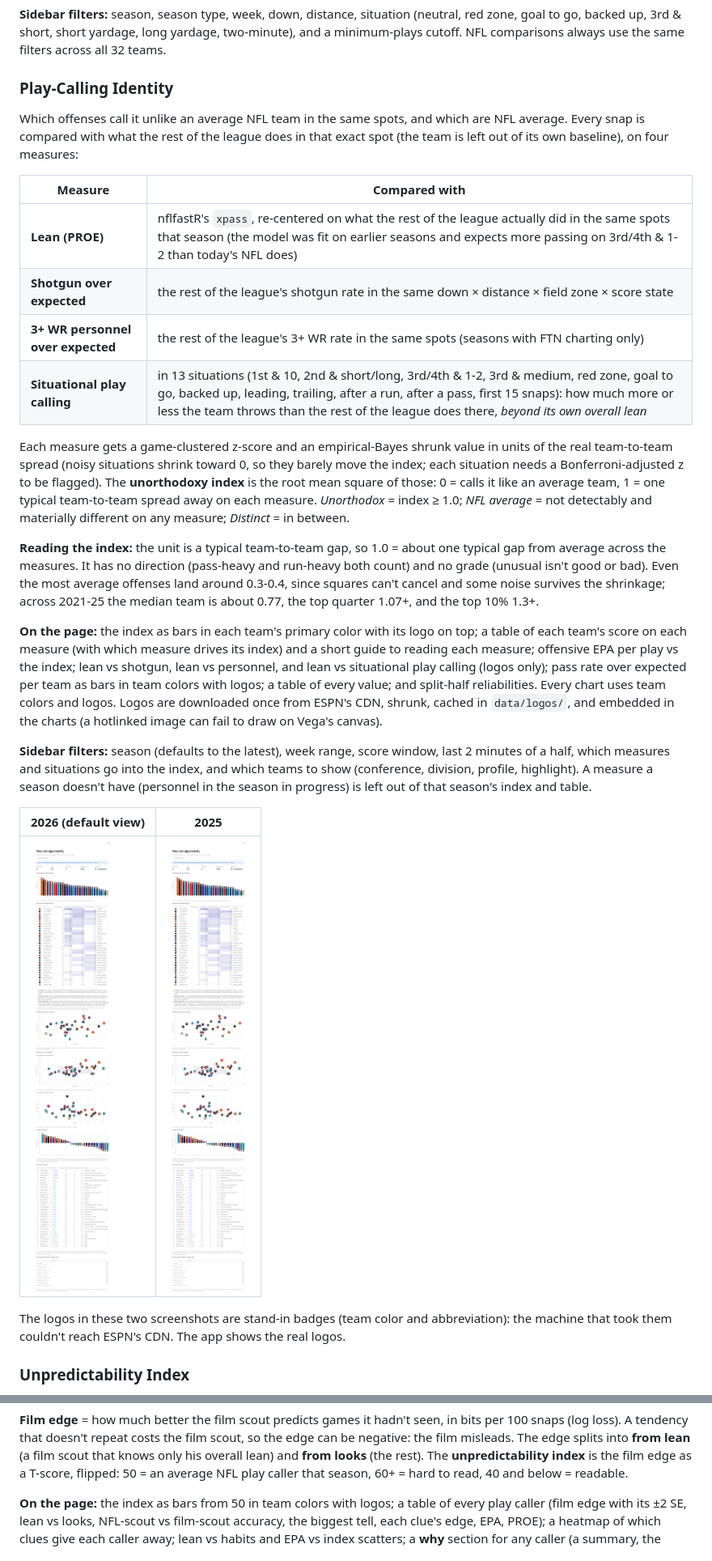
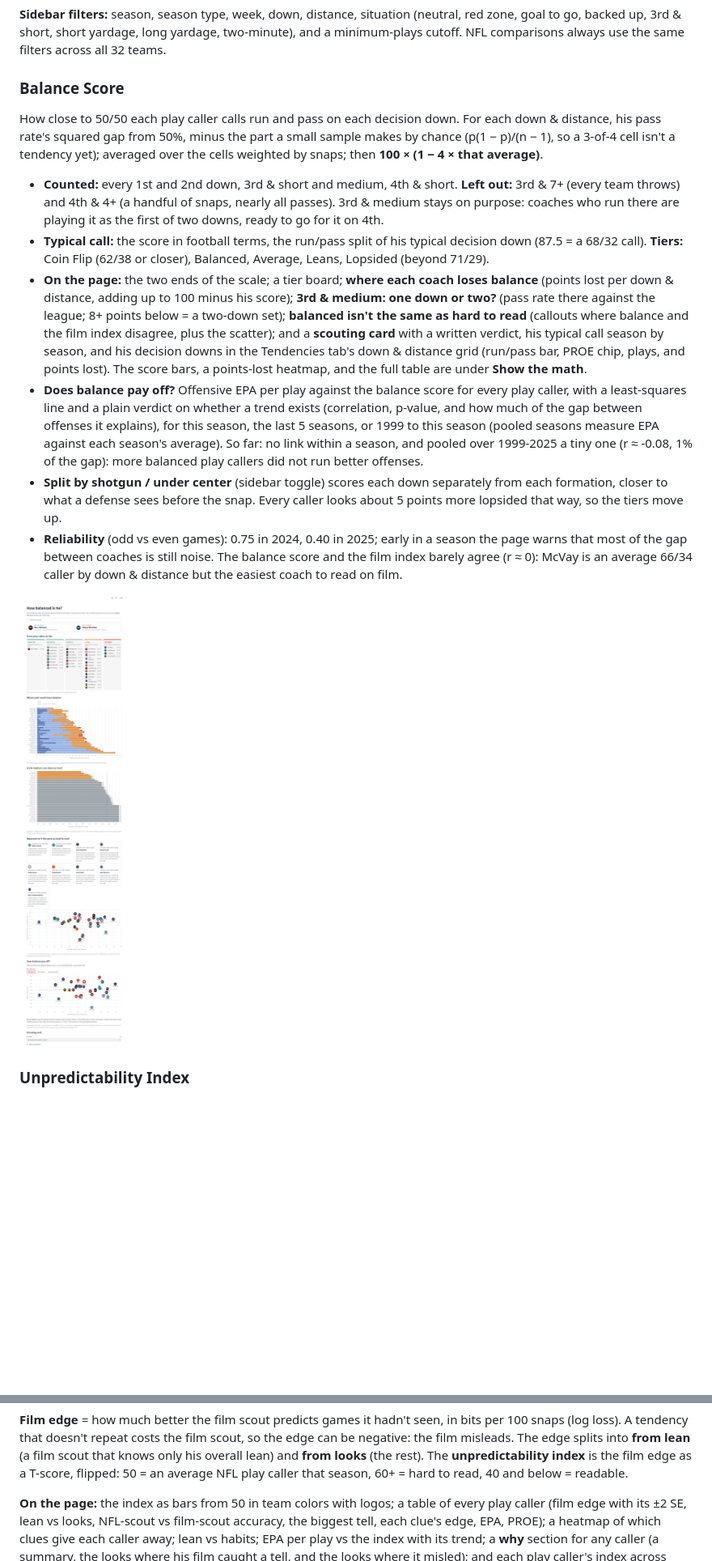
Before and after one commit to zcalvert29/NFL-Tendencies, a Markdown page: README.md, 2 parts joined by grey strips. Shown at 81% size. Rendered like a GitHub page; pictures changed too: docs/balance_2026.png, docs/identity_2025.png (deleted), docs/identity_2026.png (deleted); blank space fills up the shorter version.

```diff
--- a/README.md
+++ b/README.md
@@ -31,46 +31,36 @@ Pick an offense in the sidebar. Five tabs:
 up, 3rd & short, short yardage, long yardage, two-minute), and a minimum-plays cutoff. NFL comparisons always use
 the same filters across all 32 teams.
 
-### Play-Calling Identity
+### Balance Score
 
-Which offenses call it unlike an average NFL team in the same spots, and which are NFL average. Every snap is compared
-with what the rest of the league does in that exact spot (the team is left out of its own baseline), on four
-measures:
+How close to 50/50 each play caller calls run and pass on each decision down.
+For each down & distance, his pass rate's squared gap from 50%, minus the part a small sample makes by chance
+(p(1 − p)/(n − 1), so a 3-of-4 cell isn't a tendency yet); averaged over the cells weighted by snaps; then
+**100 × (1 − 4 × that average)**.
 
-| Measure | Compared with |
-|---|---|
-| **Lean (PROE)** | nflfastR's `xpass`, re-centered on what the rest of the league actually did in the same spots that season (the model was fit on earlier seasons and expects more passing on 3rd/4th & 1-2 than today's NFL does) |
-| **Shotgun over expected** | the rest of the league's shotgun rate in the same down × distance × field zone × score state |
-| **3+ WR personnel over expected** | the rest of the league's 3+ WR rate in the same spots (seasons with FTN charting only) |
-| **Situational play calling** | in 13 situations (1st & 10, 2nd & short/long, 3rd/4th & 1-2, 3rd & medium, red zone, goal to go, backed up, leading, trailing, after a run, after a pass, first 15 snaps): how much more or less the team throws than the rest of the league does there, *beyond its own overall lean* |
+- **Counted:** every 1st and 2nd down, 3rd & short and medium, 4th & short. **Left out:** 3rd & 7+ (every team
+  throws) and 4th & 4+ (a handful of snaps, nearly all passes). 3rd & medium stays on purpose: coaches who run there
+  are playing it as the first of two downs, ready to go for it on 4th.
+- **Typical call:** the score in football terms, the run/pass split of his typical decision down (87.5 = a 68/32
+  call). **Tiers:** Coin Flip (62/38 or closer), Balanced, Average, Leans, Lopsided (beyond 71/29).
+- **On the page:** the two ends of the scale; a tier board; **where each coach loses balance** (points lost per down &
+  distance, adding up to 100 minus his score); **3rd & medium: one down or two?** (pass rate there against the league;
+  8+ points below = a two-down set); **balanced isn't the same as hard to read** (callouts where balance and the film
+  index disagree, plus the scatter); and a **scouting card** with a written verdict, his typical call season by
+  season, and his decision downs in the Tendencies tab's down & distance grid (run/pass bar, PROE chip, plays, and
+  points lost). The score bars, a points-lost heatmap, and the full table are under **Show the math**.
+- **Does balance pay off?** Offensive EPA per play against the balance score for every play caller, with a
+  least-squares line and a plain verdict on whether a trend exists (correlation, p-value, and how much of the gap
+  between offenses it explains), for this season, the last 5 seasons, or 1999 to this season (pooled seasons measure
+  EPA against each season's average). So far: no link within a season, and pooled over 1999-2025 a tiny one
+  (r ≈ -0.08, 1% of the gap): more balanced play callers did not run better offenses.
+- **Split by shotgun / under center** (sidebar toggle) scores each down separately from each formation, closer to
+  what a defense sees before the snap. Every caller looks about 5 points more lopsided that way, so the tiers move up.
+- **Reliability** (odd vs even games): 0.75 in 2024, 0.40 in 2025; early in a season the page warns that most of the
+  gap between coaches is still noise. The balance score and the film index barely agree (r ≈ 0): McVay is an average
+  66/34 caller by down & distance but the easiest coach to read on film.
 
-Each measure gets a game-clustered z-score and an empirical-Bayes shrunk value in units of the real team-to-team
-spread (noisy situations shrink toward 0, so they barely move the index; each situation needs a Bonferroni-adjusted
-z to be flagged). The **unorthodoxy index** is the root mean square of those: 0 = calls it like an average team,
-1 = one typical team-to-team spread away on each measure. *Unorthodox* = index ≥ 1.0; *NFL average* = not detectably
-and materially different on any measure; *Distinct* = in between.
-
-**Reading the index:** the unit is a typical team-to-team gap, so 1.0 = about one typical gap from average across the
-measures. It has no direction (pass-heavy and run-heavy both count) and no grade (unusual isn't good or bad). Even the
-most average offenses land around 0.3-0.4, since squares can't cancel and some noise survives the shrinkage; across
-2021-25 the median team is about 0.77, the top quarter 1.07+, and the top 10% 1.3+.
-
-**On the page:** the index as bars in each team's primary color with its logo on top; a table of each team's score on
-each measure (with which measure drives its index) and a short guide to reading each measure; offensive EPA per play vs
-the index; lean vs shotgun, lean vs personnel, and lean vs situational play calling (logos only); pass rate over expected
-per team as bars in team colors with logos; a table of every value; and split-half reliabilities. Every chart uses team colors and logos. Logos are downloaded once from ESPN's CDN,
-shrunk, cached in `data/logos/`, and embedded in the charts (a hotlinked image can fail to draw on Vega's canvas).
-
-**Sidebar filters:** season (defaults to the latest), week range, score window, last 2 minutes of a half, which
-measures and situations go into the index, and which teams to show (conference, division, profile, highlight).
-A measure a season doesn't have (personnel in the season in progress) is left out of that season's index and table.
-
-| 2026 (default view) | 2025 |
-|---|---|
-| ![2026](docs/identity_2026.png) | ![2025](docs/identity_2025.png) |
-
-The logos in these two screenshots are stand-in badges (team color and abbreviation): the machine that took them
-couldn't reach ESPN's CDN. The app shows the real logos.
+![Balance Score, 2026](docs/balance_2026.png)
 
 ### Unpredictability Index
 
@@ -93,7 +83,7 @@ below = readable.
 
 **On the page:** the index as bars from 50 in team colors with logos; a table of every play caller (film edge with its
 ±2 SE, lean vs looks, NFL-scout vs film-scout accuracy, the biggest tell, each clue's edge, EPA, PROE); a heatmap of
-which clues give each caller away; lean vs habits and EPA vs index scatters; a **why** section for any caller (a
+which clues give each caller away; lean vs habits; EPA per play vs the index with its trend; a **why** section for any caller (a
 summary, the looks where his film caught a tell, and the looks where it misled); and each play caller's index across
 seasons. **Sidebar:** season, weeks, compare play callers or teams, minimum snaps, highlight teams.
 
```
Also changed, not shown: other parts of README.md (+14 -34 lines), docs/balance_2025.png (deleted), 11 other files.
